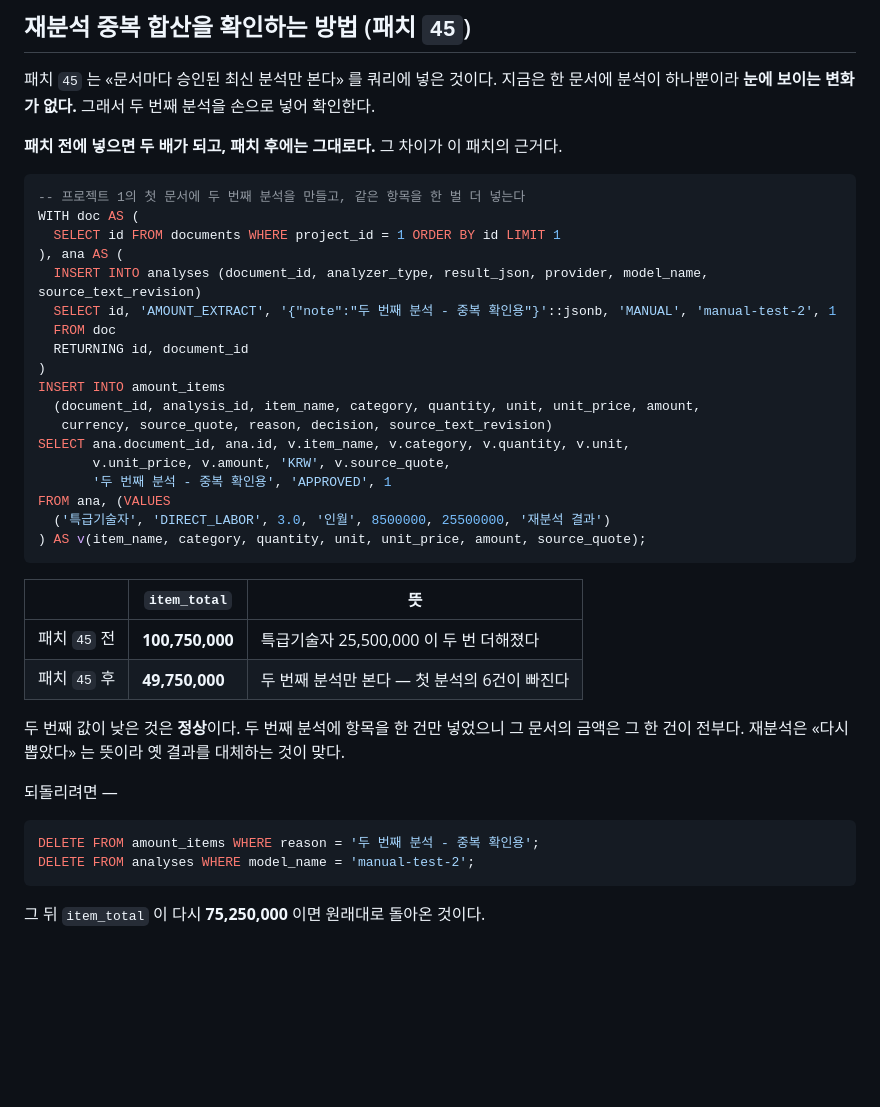
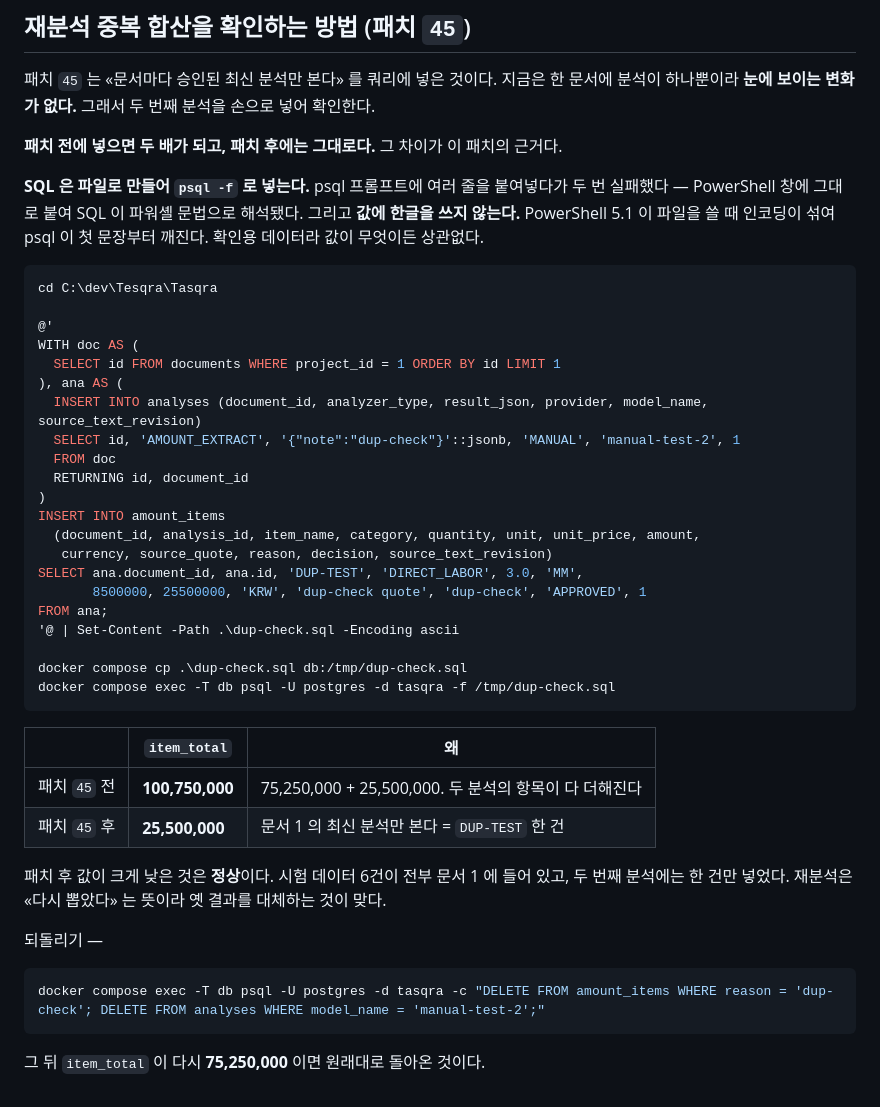
Before and after one commit to bobohyeon/deliver, a Markdown page: 관리/명세서_갱신목록_0825.md, the part around the change. Rendered like a GitHub page; blank space fills up the shorter version.

Commit message:
docs: 중복 확인 SQL 을 psql -f 파일 방식으로 - 기대값 정정(49,750,000 -> 25,500,000)

````diff
--- a/관리/명세서_갱신목록_0825.md
+++ b/관리/명세서_갱신목록_0825.md
@@ -89,41 +89,48 @@ DELETE FROM analyses WHERE provider = 'MANUAL' AND model_name = 'manual-test';
 
 **패치 전에 넣으면 두 배가 되고, 패치 후에는 그대로다.** 그 차이가 이 패치의 근거다.
 
-```sql
--- 프로젝트 1의 첫 문서에 두 번째 분석을 만들고, 같은 항목을 한 벌 더 넣는다
+**SQL 은 파일로 만들어 `psql -f` 로 넣는다.** psql 프롬프트에 여러 줄을 붙여넣다가
+두 번 실패했다 — PowerShell 창에 그대로 붙여 SQL 이 파워셸 문법으로 해석됐다.
+그리고 **값에 한글을 쓰지 않는다.** PowerShell 5.1 이 파일을 쓸 때 인코딩이 섞여
+psql 이 첫 문장부터 깨진다. 확인용 데이터라 값이 무엇이든 상관없다.
+
+```powershell
+cd C:\dev\Tesqra\Tasqra
+
+@'
 WITH doc AS (
   SELECT id FROM documents WHERE project_id = 1 ORDER BY id LIMIT 1
 ), ana AS (
   INSERT INTO analyses (document_id, analyzer_type, result_json, provider, model_name, source_text_revision)
-  SELECT id, 'AMOUNT_EXTRACT', '{"note":"두 번째 분석 - 중복 확인용"}'::jsonb, 'MANUAL', 'manual-test-2', 1
+  SELECT id, 'AMOUNT_EXTRACT', '{"note":"dup-check"}'::jsonb, 'MANUAL', 'manual-test-2', 1
   FROM doc
   RETURNING id, document_id
 )
 INSERT INTO amount_items
   (document_id, analysis_id, item_name, category, quantity, unit, unit_price, amount,
    currency, source_quote, reason, decision, source_text_revision)
-SELECT ana.document_id, ana.id, v.item_name, v.category, v.quantity, v.unit,
-       v.unit_price, v.amount, 'KRW', v.source_quote,
-       '두 번째 분석 - 중복 확인용', 'APPROVED', 1
-FROM ana, (VALUES
-  ('특급기술자', 'DIRECT_LABOR', 3.0, '인월', 8500000, 25500000, '재분석 결과')
-) AS v(item_name, category, quantity, unit, unit_price, amount, source_quote);
+SELECT ana.document_id, ana.id, 'DUP-TEST', 'DIRECT_LABOR', 3.0, 'MM',
+       8500000, 25500000, 'KRW', 'dup-check quote', 'dup-check', 'APPROVED', 1
+FROM ana;
+'@ | Set-Content -Path .\dup-check.sql -Encoding ascii
+
+docker compose cp .\dup-check.sql db:/tmp/dup-check.sql
+docker compose exec -T db psql -U postgres -d tasqra -f /tmp/dup-check.sql
 ```
 
-| | `item_total` | 뜻 |
+| | `item_total` | 왜 |
 |---|---|---|
-| 패치 `45` 전 | **100,750,000** | 특급기술자 25,500,000 이 두 번 더해졌다 |
-| 패치 `45` 후 | **49,750,000** | 두 번째 분석만 본다 — 첫 분석의 6건이 빠진다 |
+| 패치 `45` 전 | **100,750,000** | 75,250,000 + 25,500,000. 두 분석의 항목이 다 더해진다 |
+| 패치 `45` 후 | **25,500,000** | 문서 1 의 최신 분석만 본다 = `DUP-TEST` 한 건 |
 
-두 번째 값이 낮은 것은 **정상**이다. 두 번째 분석에 항목을 한 건만 넣었으니 그
-문서의 금액은 그 한 건이 전부다. 재분석은 «다시 뽑았다» 는 뜻이라 옛 결과를
+패치 후 값이 크게 낮은 것은 **정상**이다. 시험 데이터 6건이 전부 문서 1 에 들어
+있고, 두 번째 분석에는 한 건만 넣었다. 재분석은 «다시 뽑았다» 는 뜻이라 옛 결과를
 대체하는 것이 맞다.
 
-되돌리려면 —
+되돌리기 —
 
-```sql
-DELETE FROM amount_items WHERE reason = '두 번째 분석 - 중복 확인용';
-DELETE FROM analyses WHERE model_name = 'manual-test-2';
+```powershell
+docker compose exec -T db psql -U postgres -d tasqra -c "DELETE FROM amount_items WHERE reason = 'dup-check'; DELETE FROM analyses WHERE model_name = 'manual-test-2';"
 ```
 
 그 뒤 `item_total` 이 다시 **75,250,000** 이면 원래대로 돌아온 것이다.
````
